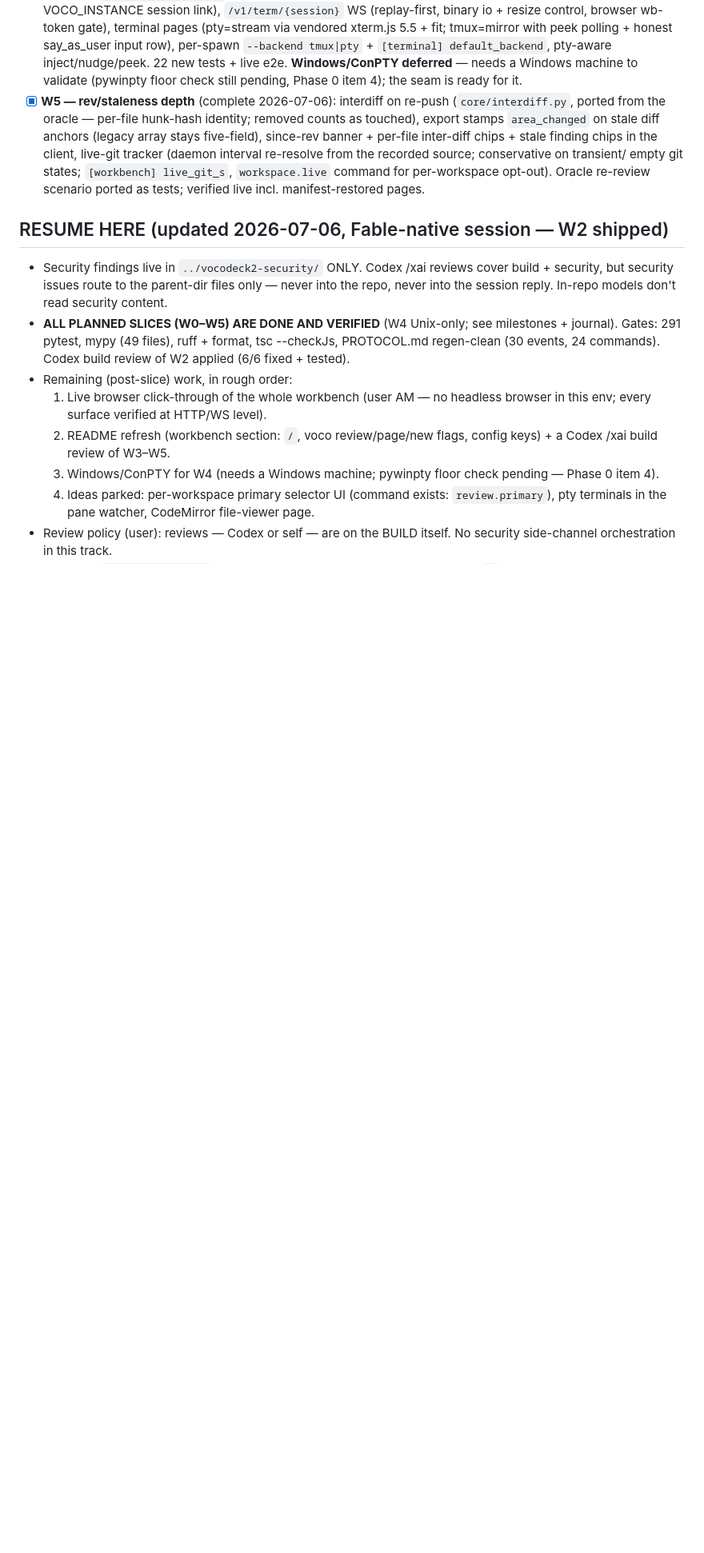
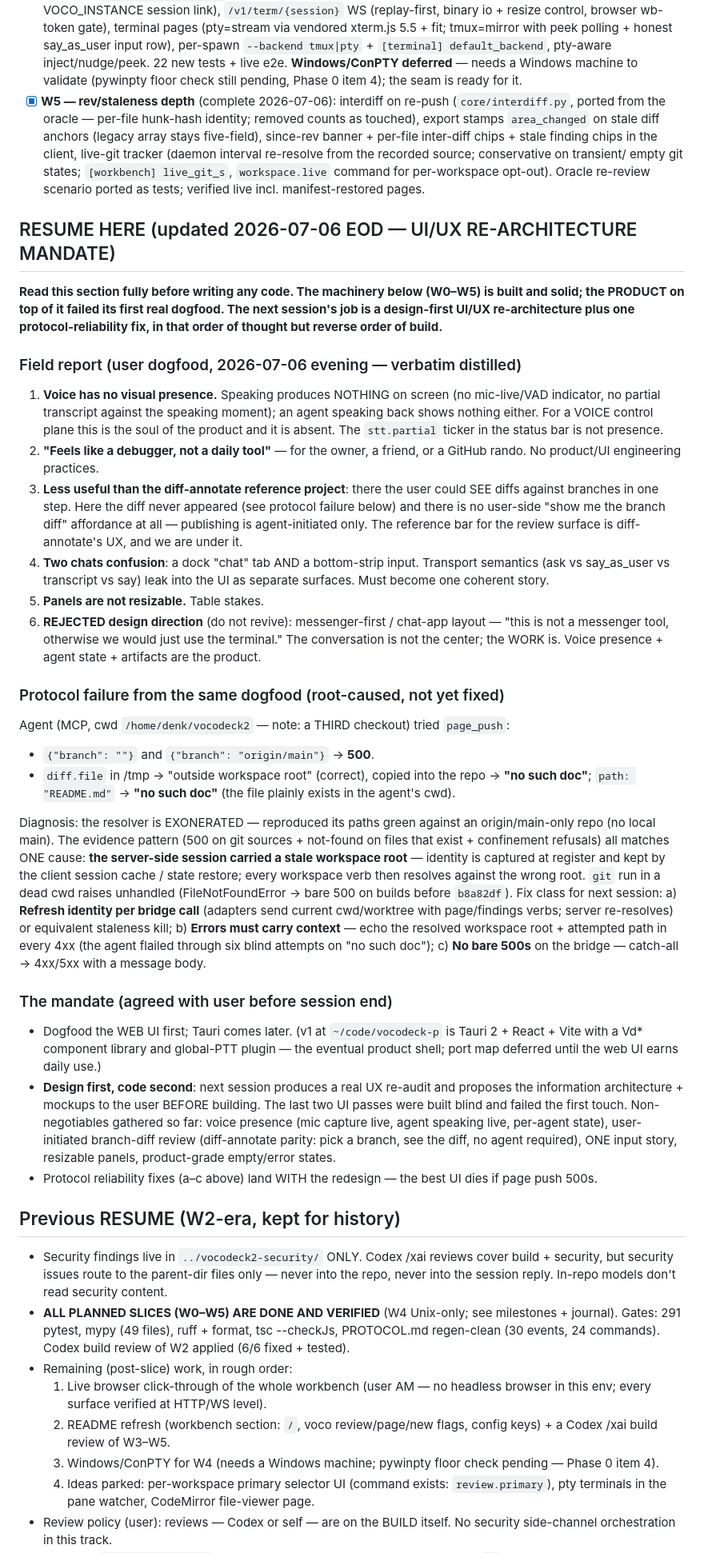
Before and after one commit to dn00/vocodeck2, a Markdown page: BUILD-WORKBENCH.md, the part around one of its changes. Shown at 80% size. GitHub-like rendering; blank space fills up the shorter version.

Commit message:
docs: EOD re-audit — dogfood field report, stale-root diagnosis, UI/UX re-architecture mandate
Co-Authored-By: Claude Fable 5 <noreply@anthropic.com>
Claude-Session: https://claude.ai/code/session_017LBfVdhNdX6bG6Tu6ayg3J

```diff
--- a/BUILD-WORKBENCH.md
+++ b/BUILD-WORKBENCH.md
@@ -208,7 +208,83 @@ Gates at W0 close: ruff clean, ruff format clean, mypy clean (39 files),
       command for per-workspace opt-out). Oracle re-review scenario
       ported as tests; verified live incl. manifest-restored pages.
 
-## RESUME HERE (updated 2026-07-06, Fable-native session — W2 shipped)
+## RESUME HERE (updated 2026-07-06 EOD — UI/UX RE-ARCHITECTURE MANDATE)
+
+**Read this section fully before writing any code. The machinery below
+(W0–W5) is built and solid; the PRODUCT on top of it failed its first
+real dogfood. The next session's job is a design-first UI/UX
+re-architecture plus one protocol-reliability fix, in that order of
+thought but reverse order of build.**
+
+### Field report (user dogfood, 2026-07-06 evening — verbatim distilled)
+
+1. **Voice has no visual presence.** Speaking produces NOTHING on
+   screen (no mic-live/VAD indicator, no partial transcript against the
+   speaking moment); an agent speaking back shows nothing either. For a
+   VOICE control plane this is the soul of the product and it is
+   absent. The `stt.partial` ticker in the status bar is not presence.
+2. **"Feels like a debugger, not a daily tool"** — for the owner, a
+   friend, or a GitHub rando. No product/UI engineering practices.
+3. **Less useful than the diff-annotate reference project**: there the
+   user could SEE diffs against branches in one step. Here the diff
+   never appeared (see protocol failure below) and there is no
+   user-side "show me the branch diff" affordance at all — publishing
+   is agent-initiated only. The reference bar for the review surface is
+   diff-annotate's UX, and we are under it.
+4. **Two chats confusion**: a dock "chat" tab AND a bottom-strip input.
+   Transport semantics (ask vs say_as_user vs transcript vs say) leak
+   into the UI as separate surfaces. Must become one coherent story.
+5. **Panels are not resizable.** Table stakes.
+6. **REJECTED design direction** (do not revive): messenger-first /
+   chat-app layout — "this is not a messenger tool, otherwise we would
+   just use the terminal." The conversation is not the center; the
+   WORK is. Voice presence + agent state + artifacts are the product.
+
+### Protocol failure from the same dogfood (root-caused, not yet fixed)
+
+Agent (MCP, cwd `/home/denk/vocodeck2` — note: a THIRD checkout) tried
+`page_push`:
+- `{"branch": ""}` and `{"branch": "origin/main"}` → **500**.
+- `diff.file` in /tmp → "outside workspace root" (correct), copied into
+  the repo → **"no such doc"**; `path: "README.md"` → **"no such doc"**
+  (the file plainly exists in the agent's cwd).
+
+Diagnosis: the resolver is EXONERATED — reproduced its paths green
+against an origin/main-only repo (no local main). The evidence pattern
+(500 on git sources + not-found on files that exist + confinement
+refusals) all matches ONE cause: **the server-side session carried a
+stale workspace root** — identity is captured at register and kept by
+the client session cache / state restore; every workspace verb then
+resolves against the wrong root. `git` run in a dead cwd raises
+unhandled (FileNotFoundError → bare 500 on builds before `b8a82df`).
+Fix class for next session:
+  a) **Refresh identity per bridge call** (adapters send current
+     cwd/worktree with page/findings verbs; server re-resolves) or
+     equivalent staleness kill;
+  b) **Errors must carry context** — echo the resolved workspace root
+     + attempted path in every 4xx (the agent flailed through six
+     blind attempts on "no such doc");
+  c) **No bare 500s** on the bridge — catch-all → 4xx/5xx with a
+     message body.
+
+### The mandate (agreed with user before session end)
+
+- Dogfood the WEB UI first; Tauri comes later. (v1 at
+  `~/code/vocodeck-p` is Tauri 2 + React + Vite with a Vd* component
+  library and global-PTT plugin — the eventual product shell; port map
+  deferred until the web UI earns daily use.)
+- **Design first, code second**: next session produces a real UX
+  re-audit and proposes the information architecture + mockups to the
+  user BEFORE building. The last two UI passes were built blind and
+  failed the first touch. Non-negotiables gathered so far: voice
+  presence (mic capture live, agent speaking live, per-agent state),
+  user-initiated branch-diff review (diff-annotate parity: pick a
+  branch, see the diff, no agent required), ONE input story, resizable
+  panels, product-grade empty/error states.
+- Protocol reliability fixes (a–c above) land WITH the redesign — the
+  best UI dies if page push 500s.
+
+## Previous RESUME (W2-era, kept for history)
 
 - Security findings live in `../vocodeck2-security/` ONLY. Codex /xai
   reviews cover build + security, but security issues route to the
```
Also changed, not shown: other parts of BUILD-WORKBENCH.md (+12 -0 lines).
